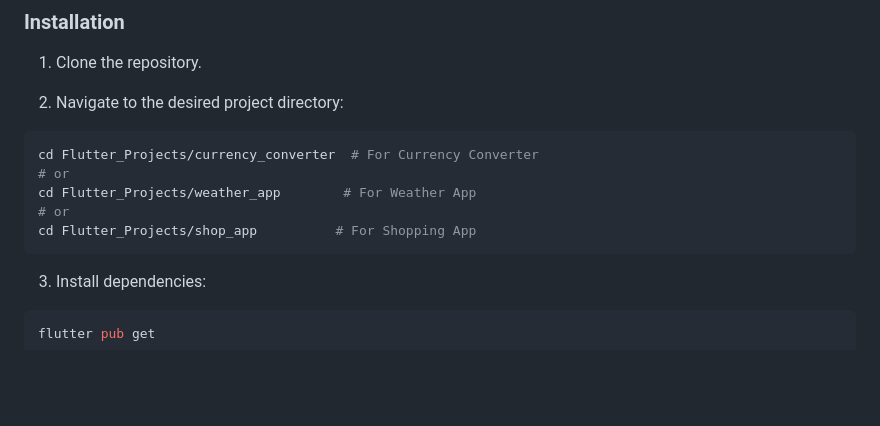
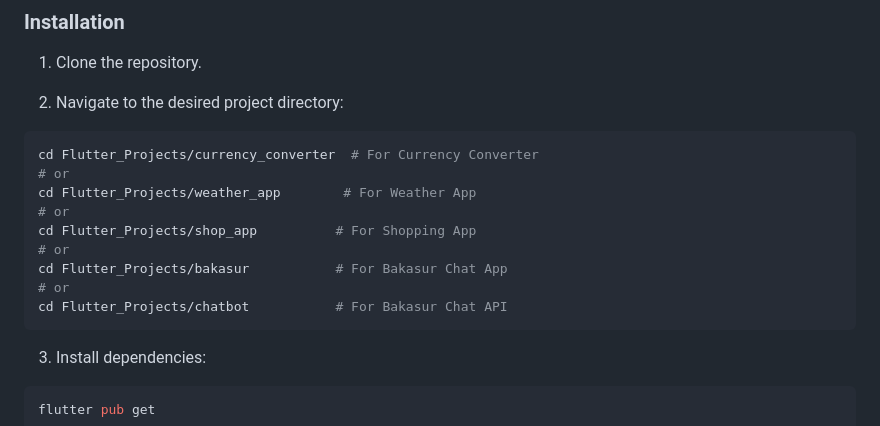
Before and after one commit to Mohit5209/Flutter_Projects, a Markdown page: README.md, the part around the change. Drawn GitHub-style; blank space fills up the shorter version.

````diff
--- a/README.md
+++ b/README.md
@@ -110,6 +110,10 @@ cd Flutter_Projects/currency_converter  # For Currency Converter
 cd Flutter_Projects/weather_app        # For Weather App
 # or
 cd Flutter_Projects/shop_app          # For Shopping App
+# or
+cd Flutter_Projects/bakasur           # For Bakasur Chat App
+# or
+cd Flutter_Projects/chatbot           # For Bakasur Chat API
 ```
 
 3. Install dependencies:
````
